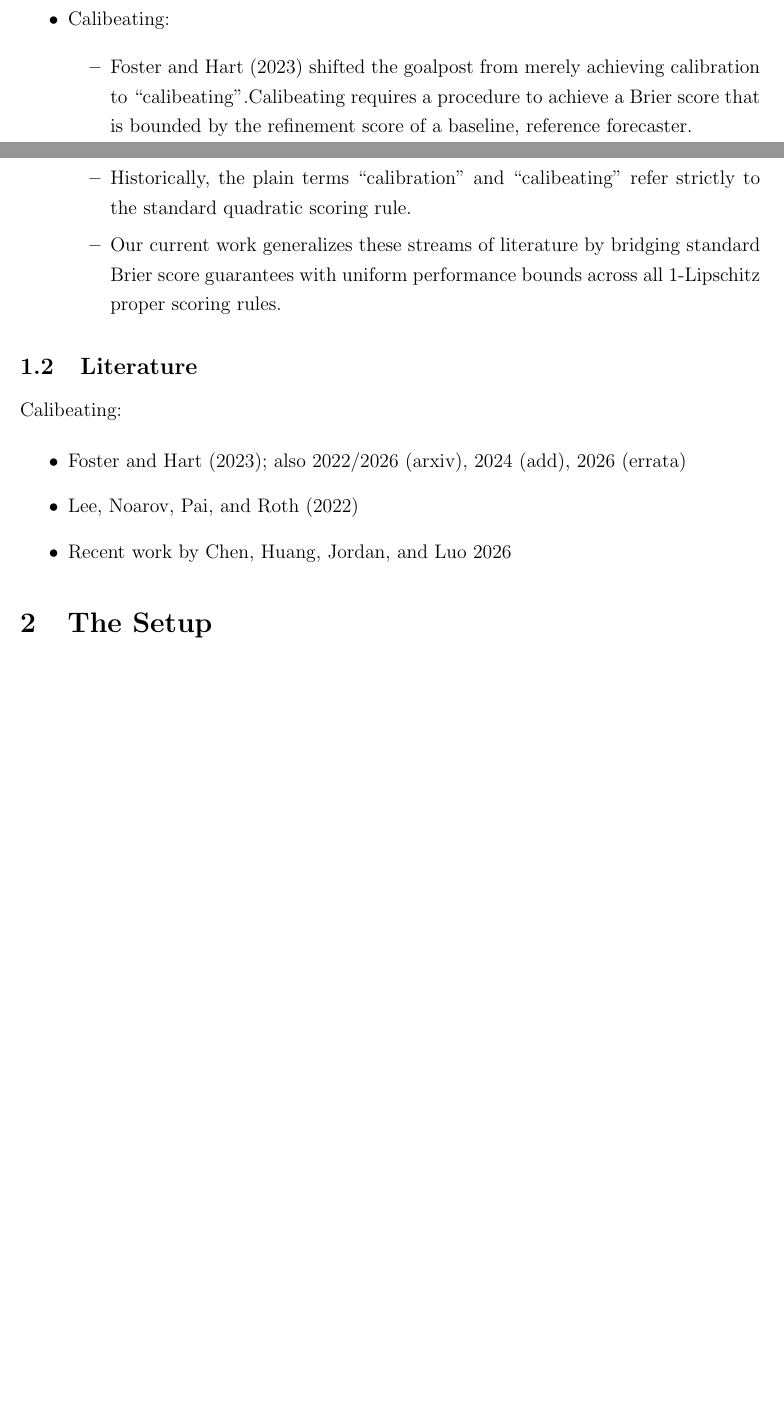
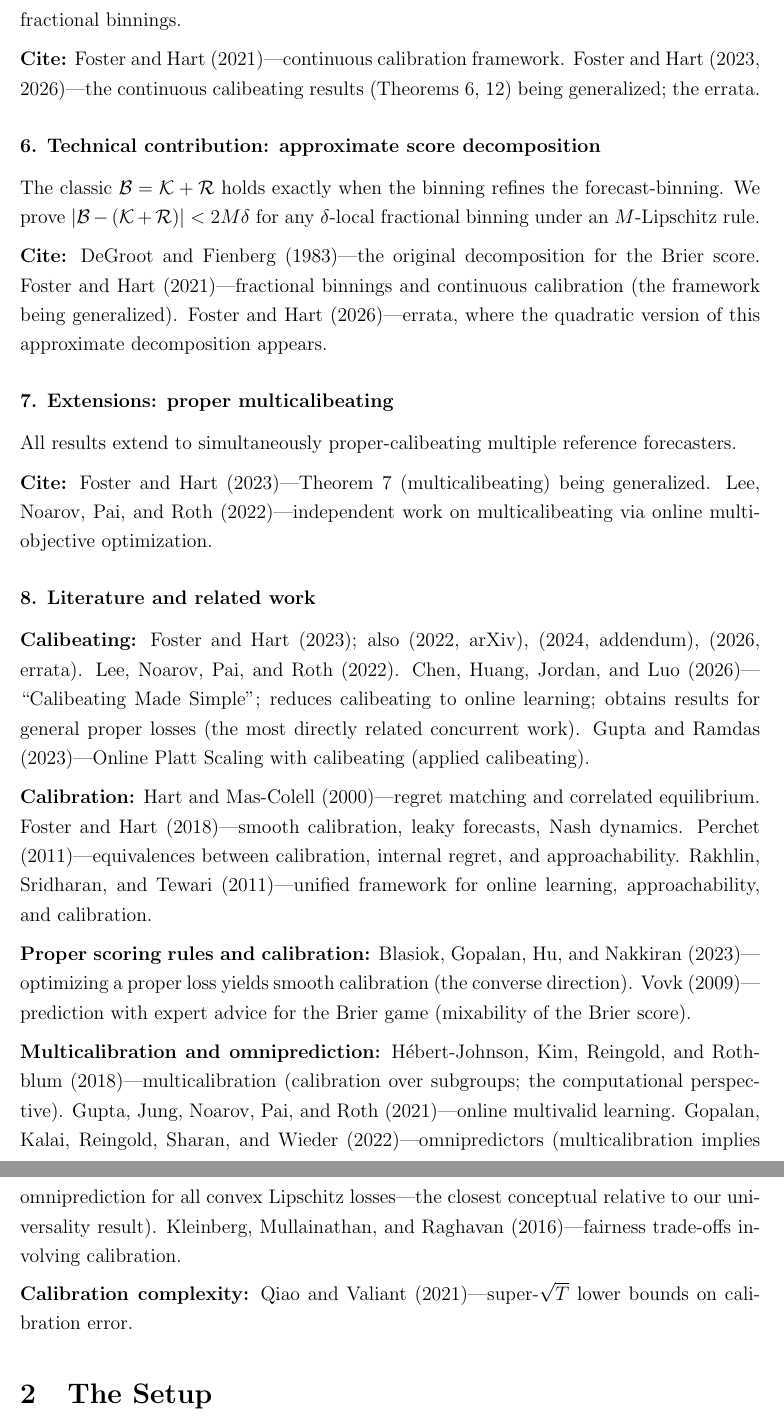
Before and after one commit to deanpfoster/research, a LaTeX paper (sergiu/calib-proper.tex): two parts of pages 3 and 4 of 31 before the commit and two parts of pages 4 and 5 of 31 after it, joined at a grey line, cut at the place of the change, the shorter picture padded with empty space. Compiled offline with pdfLaTeX; a LaTeX package or settings file that is missing is left out.

Commit message:
Replace draft intro with annotated outline mapping citations to sections
Eight-part outline for the introduction, each section listing which
papers to cite and why.  Replaces the Gemini draft and the bare
literature-survey notes with a structured scaffold.

Co-Authored-By: Claude Opus 4.6 <noreply@anthropic.com>

```diff
--- a/sergiu/calib-proper.tex
+++ b/sergiu/calib-proper.tex
@@ -209,31 +125,6 @@ binning.
-\item Calibeating:
-
-\begin{itemize}
-\item Foster and Hart (2023) shifted the goalpost from merely achieving
-calibration to \textquotedblleft calibeating\textquotedblright .Calibeating
-requires a procedure to achieve a Brier score that is bounded by the
-refinement score of a baseline, reference forecaster.
-
-\item Historically, the plain terms \textquotedblleft
-calibration\textquotedblright\ and \textquotedblleft
-calibeating\textquotedblright\ refer strictly to the standard quadratic
-scoring rule.
-
-\item Our current work generalizes these streams of literature by bridging
-standard Brier score guarantees with uniform performance bounds across all
-1-Lipschitz proper scoring rules.
-\end{itemize}
-\end{itemize}
-
-\subsection{Literature\label{s-s:literature}}
-
-Calibeating:
-
-\begin{itemize}
-\item Foster and Hart (2023); also 2022/2026 (arxiv), 2024 (add), 2026
-(errata)
-
-\item Lee, Noarov, Pai, and Roth (2022)
-
-\item Recent work by Chen, Huang, Jordan, and Luo 2026
-\end{itemize}
+%%% INTRODUCTION OUTLINE (by claude) %%%
+%%% Each section lists the citations it should contain. %%%
+
+\subsection{Outline}
+
+\subsubsection*{1. Proper scoring rules and the dominance of the quadratic
@@ -240,3 +232,76 @@ Calibeating:
+$\delta$-local fractional binnings.
+
+\medskip\noindent\textbf{Cite:}
+Foster and Hart (2021)---continuous calibration framework.
+Foster and Hart (2023, 2026)---the continuous calibeating results
+(Theorems~6, 12) being generalized; the errata.
+
+\subsubsection*{6. Technical contribution: approximate score decomposition}
+
+The classic $\mathcal{B}=\mathcal{K}+\mathcal{R}$ holds exactly when the
+binning refines the forecast-binning. We prove $|\mathcal{B}-(\mathcal{K}+%
+\mathcal{R})|<2M\delta$ for any $\delta$-local fractional binning under an
+$M$-Lipschitz rule.
+
+\medskip\noindent\textbf{Cite:}
+DeGroot and Fienberg (1983)---the original decomposition for the Brier
+score.
+Foster and Hart (2021)---fractional binnings and continuous calibration
+(the framework being generalized).
+Foster and Hart (2026)---errata, where the quadratic version of this
+approximate decomposition appears.
+
+\subsubsection*{7. Extensions: proper multicalibeating}
+
+All results extend to simultaneously proper-calibeating multiple reference
+forecasters.
+
+\medskip\noindent\textbf{Cite:}
+Foster and Hart (2023)---Theorem~7 (multicalibeating) being generalized.
+Lee, Noarov, Pai, and Roth (2022)---independent work on multicalibeating
+via online multiobjective optimization.
+
+\subsubsection*{8. Literature and related work}
+
+\noindent\textbf{Calibeating:}
+Foster and Hart (2023); also (2022, arXiv), (2024, addendum), (2026,
+errata).
+Lee, Noarov, Pai, and Roth (2022).
+Chen, Huang, Jordan, and Luo (2026)---\textquotedblleft Calibeating Made
+Simple\textquotedblright ; reduces calibeating to online learning; obtains
+results for general proper losses (the most directly related concurrent
+work).
+Gupta and Ramdas (2023)---Online Platt Scaling with calibeating (applied
+calibeating).
+
+\medskip\noindent\textbf{Calibration:}
+Hart and Mas-Colell (2000)---regret matching and correlated equilibrium.
+Foster and Hart (2018)---smooth calibration, leaky forecasts, Nash
+dynamics.
+Perchet (2011)---equivalences between calibration, internal regret, and
+approachability.
+Rakhlin, Sridharan, and Tewari (2011)---unified framework for online
+learning, approachability, and calibration.
+
+\medskip\noindent\textbf{Proper scoring rules and calibration:}
+Blasiok, Gopalan, Hu, and Nakkiran (2023)---optimizing a proper loss
+yields smooth calibration (the converse direction).
+Vovk (2009)---prediction with expert advice for the Brier game
+(mixability of the Brier score).
+
+\medskip\noindent\textbf{Multicalibration and omniprediction:}
+H\'{e}bert-Johnson, Kim, Reingold, and Rothblum (2018)---multicalibration
+(calibration over subgroups; the computational perspective).
+Gupta, Jung, Noarov, Pai, and Roth (2021)---online multivalid learning.
+Gopalan, Kalai, Reingold, Sharan, and Wieder (2022)---omnipredictors
+(multicalibration implies omniprediction for all convex Lipschitz
+losses---the closest conceptual relative to our universality result).
+Kleinberg, Mullainathan, and Raghavan (2016)---fairness trade-offs
+involving calibration.
+
+\medskip\noindent\textbf{Calibration complexity:}
+Qiao and Valiant (2021)---super-$\sqrt{T}$ lower bounds on calibration
+error.
 
 \section{The Setup\label{s:setup}}
 
```
Also changed, not shown: sergiu/calib-proper.tex (185 more changed lines).
